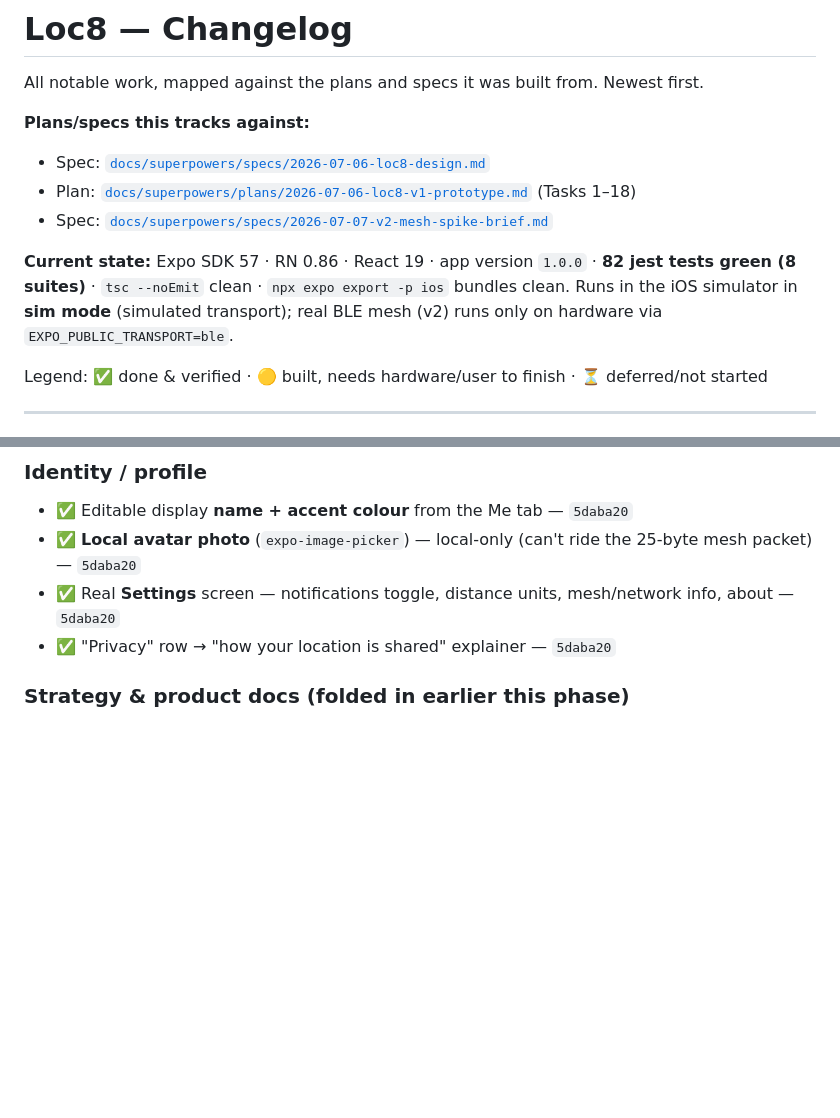
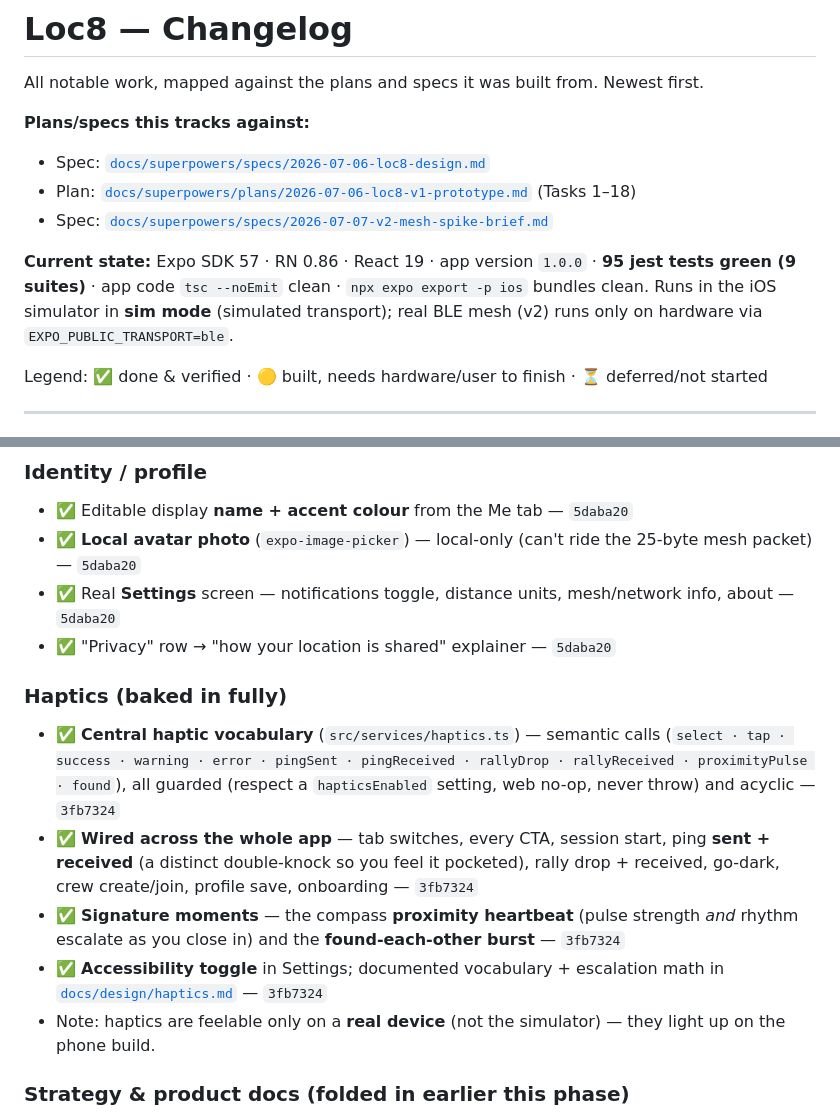
Before and after one commit to EmotiveImpact/loc8, a Markdown page: CHANGELOG.md, 2 parts joined by grey strips. Rendered like a GitHub page; blank space fills up the shorter version.

Commit message:
docs: changelog — haptics system (95 tests)

```diff
--- a/CHANGELOG.md
+++ b/CHANGELOG.md
@@ -7,7 +7,7 @@ All notable work, mapped against the plans and specs it was built from. Newest f
 - Plan: [`docs/superpowers/plans/2026-07-06-loc8-v1-prototype.md`](docs/superpowers/plans/2026-07-06-loc8-v1-prototype.md) (Tasks 1–18)
 - Spec: [`docs/superpowers/specs/2026-07-07-v2-mesh-spike-brief.md`](docs/superpowers/specs/2026-07-07-v2-mesh-spike-brief.md)
 
-**Current state:** Expo SDK 57 · RN 0.86 · React 19 · app version `1.0.0` · **82 jest tests green (8 suites)** · `tsc --noEmit` clean · `npx expo export -p ios` bundles clean. Runs in the iOS simulator in **sim mode** (simulated transport); real BLE mesh (v2) runs only on hardware via `EXPO_PUBLIC_TRANSPORT=ble`.
+**Current state:** Expo SDK 57 · RN 0.86 · React 19 · app version `1.0.0` · **95 jest tests green (9 suites)** · app code `tsc --noEmit` clean · `npx expo export -p ios` bundles clean. Runs in the iOS simulator in **sim mode** (simulated transport); real BLE mesh (v2) runs only on hardware via `EXPO_PUBLIC_TRANSPORT=ble`.
 
 Legend: ✅ done & verified · 🟡 built, needs hardware/user to finish · ⏳ deferred/not started
 
@@ -42,6 +42,13 @@ The "Signal in the dark" design ported into the app, plus real (backend-free) cr
 - ✅ **Local avatar photo** (`expo-image-picker`) — local-only (can't ride the 25-byte mesh packet) — `5daba20`
 - ✅ Real **Settings** screen — notifications toggle, distance units, mesh/network info, about — `5daba20`
 - ✅ "Privacy" row → "how your location is shared" explainer — `5daba20`
+
+### Haptics (baked in fully)
+- ✅ **Central haptic vocabulary** (`src/services/haptics.ts`) — semantic calls (`select · tap · success · warning · error · pingSent · pingReceived · rallyDrop · rallyReceived · proximityPulse · found`), all guarded (respect a `hapticsEnabled` setting, web no-op, never throw) and acyclic — `3fb7324`
+- ✅ **Wired across the whole app** — tab switches, every CTA, session start, ping **sent + received** (a distinct double-knock so you feel it pocketed), rally drop + received, go-dark, crew create/join, profile save, onboarding — `3fb7324`
+- ✅ **Signature moments** — the compass **proximity heartbeat** (pulse strength *and* rhythm escalate as you close in) and the **found-each-other burst** — `3fb7324`
+- ✅ **Accessibility toggle** in Settings; documented vocabulary + escalation math in [`docs/design/haptics.md`](docs/design/haptics.md) — `3fb7324`
+- Note: haptics are feelable only on a **real device** (not the simulator) — they light up on the phone build.
 
 ### Strategy & product docs (folded in earlier this phase)
 - ✅ Product architecture ("one engine, four doors"), business model, security vertical, identity/privacy/login, mapping/terrain, anchors/hardware (`docs/strategy/`) — `eb46c1f`, `0a68998`, `4fb0ce0`
```
